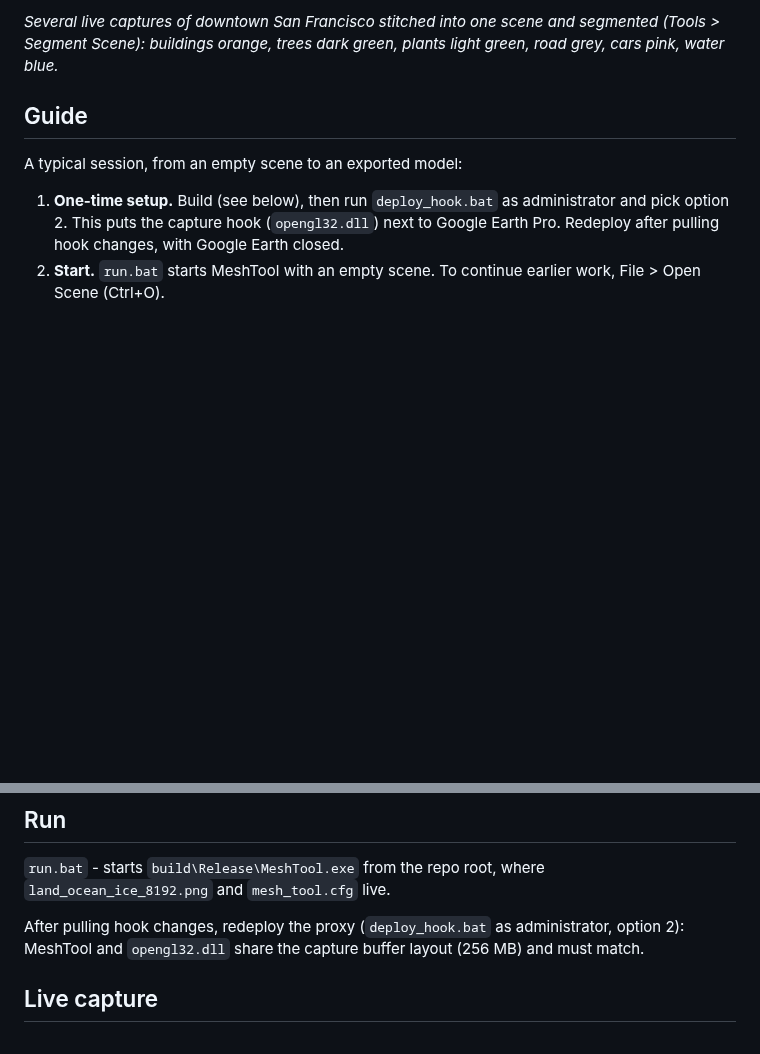
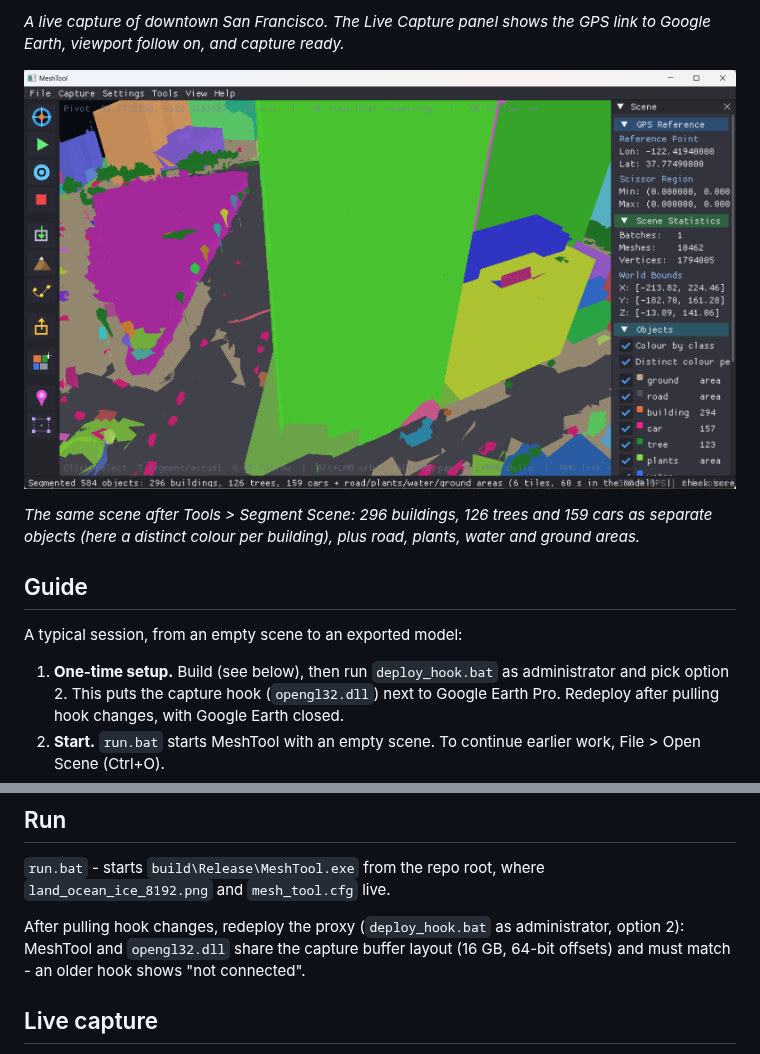
Before and after one commit to folgerwang/MeshTool, a Markdown page: README.md, 2 parts joined by grey strips. GitHub-like rendering; pictures changed too: docs/meshtool-segmentation.png (added); blank space fills up the shorter version.

```diff
--- a/README.md
+++ b/README.md
@@ -18,7 +18,12 @@ Built with GLFW + Dear ImGui + Vulkan (the old Qt6/OpenGL UI was replaced).
 
-*Several live captures of downtown San Francisco stitched into one scene and
-segmented (Tools > Segment Scene): buildings orange, trees dark green, plants
-light green, road grey, cars pink, water blue.*
+*A live capture of downtown San Francisco. The Live Capture panel shows the
+GPS link to Google Earth, viewport follow on, and capture ready.*
+
+![The same scene segmented: every building, tree and car its own object, each building in its own colour](docs/meshtool-segmentation.png)
+
+*The same scene after Tools > Segment Scene: 296 buildings, 126 trees and 159
+cars as separate objects (here a distinct colour per building), plus road,
+plants, water and ground areas.*
 
 ## Guide
 
@@ -110,7 +115,7 @@ glm and stb are header-only. The compiled shaders are copied next to `MeshTool.e
 
 After pulling hook changes, redeploy the proxy (`deploy_hook.bat` as
 administrator, option 2): MeshTool and `opengl32.dll` share the capture buffer
-layout (256 MB) and must match.
+layout (16 GB, 64-bit offsets) and must match - an older hook shows "not connected".
 
 ## Live capture
 
```
Also changed, not shown: other parts of README.md (+1 -1 lines), docs/segmentation.png (deleted), 10 other files.
